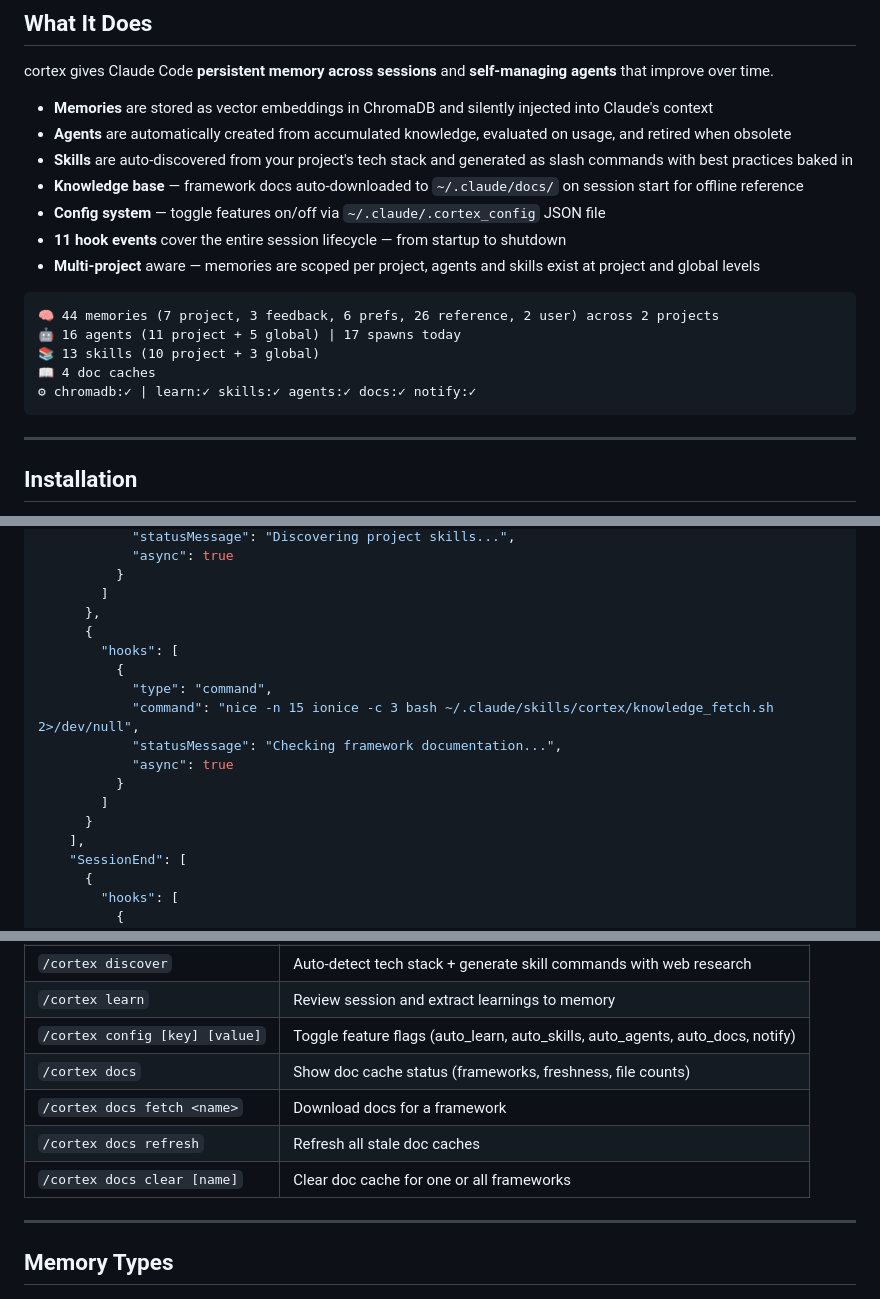
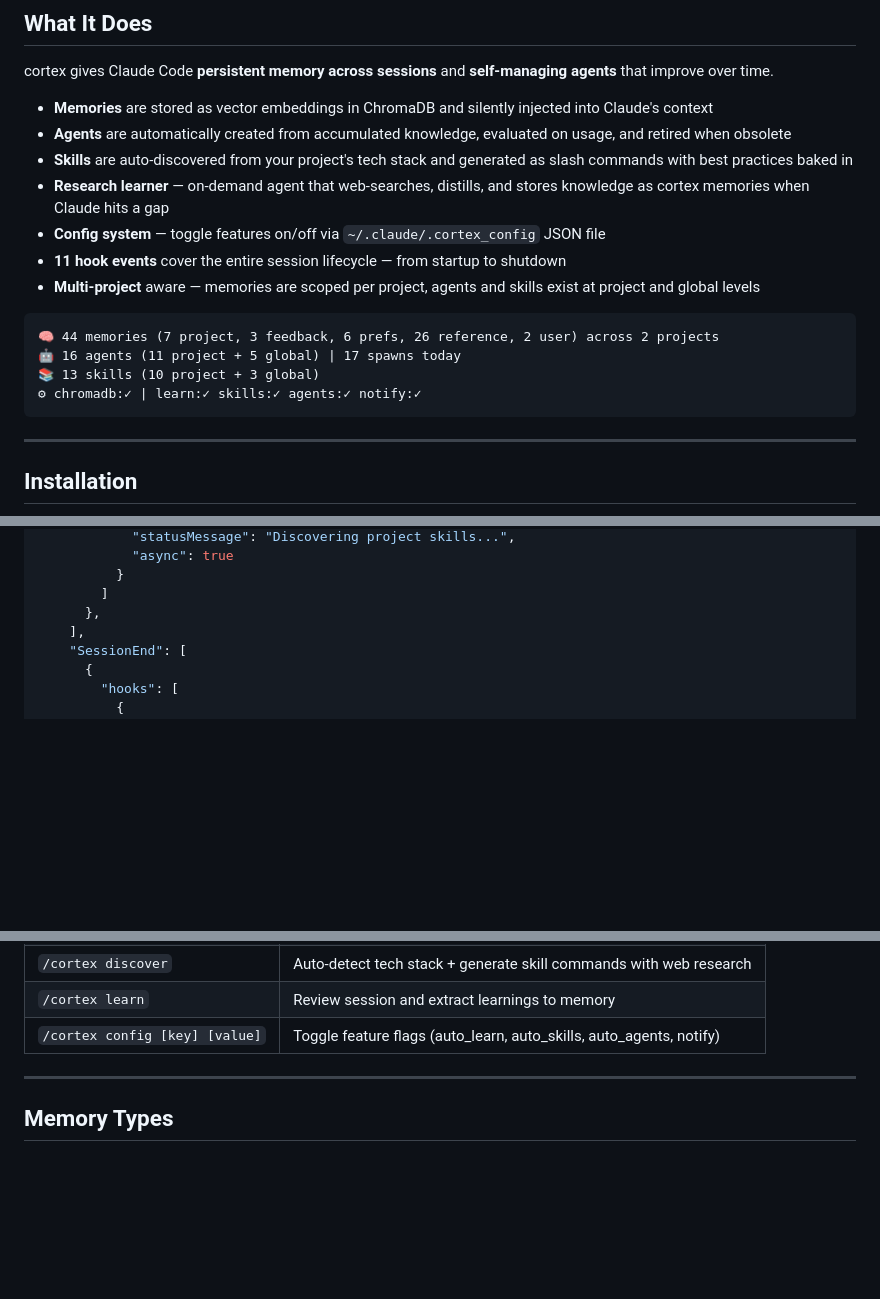
Before and after one commit to digin1/claude-code-vmem-agents, a Markdown page: README.md, 3 parts joined by grey strips. Drawn GitHub-style; folded sections open; blank space fills up the shorter version.

Commit message:
Clean up docs system references from README
Remove all knowledge_fetch, auto_docs, /cortex docs, and ~/.claude/docs
references from README.md to match the actual state after docs removal.

````diff
--- a/README.md
+++ b/README.md
@@ -38,7 +38,7 @@ cortex gives Claude Code **persistent memory across sessions** and **self-managi
 - **Memories** are stored as vector embeddings in ChromaDB and silently injected into Claude's context
 - **Agents** are automatically created from accumulated knowledge, evaluated on usage, and retired when obsolete
 - **Skills** are auto-discovered from your project's tech stack and generated as slash commands with best practices baked in
-- **Knowledge base** — framework docs auto-downloaded to `~/.claude/docs/` on session start for offline reference
+- **Research learner** — on-demand agent that web-searches, distills, and stores knowledge as cortex memories when Claude hits a gap
 - **Config system** — toggle features on/off via `~/.claude/.cortex_config` JSON file
 - **11 hook events** cover the entire session lifecycle — from startup to shutdown
 - **Multi-project** aware — memories are scoped per project, agents and skills exist at project and global levels
@@ -47,8 +47,7 @@ cortex gives Claude Code **persistent memory across sessions** and **self-managi
 🧠 44 memories (7 project, 3 feedback, 6 prefs, 26 reference, 2 user) across 2 projects
 🤖 16 agents (11 project + 5 global) | 17 spawns today
 📚 13 skills (10 project + 3 global)
-📖 4 doc caches
-⚙ chromadb:✓ | learn:✓ skills:✓ agents:✓ docs:✓ notify:✓
+⚙ chromadb:✓ | learn:✓ skills:✓ agents:✓ notify:✓
 ```
 
 ---
@@ -243,16 +242,6 @@ Add the following to your `~/.claude/settings.json` (merge with any existing set
           }
         ]
       },
-      {
-        "hooks": [
-          {
-            "type": "command",
-            "command": "nice -n 15 ionice -c 3 bash ~/.claude/skills/cortex/knowledge_fetch.sh 2>/dev/null",
-            "statusMessage": "Checking framework documentation...",
-            "async": true
-          }
-        ]
-      }
     ],
     "SessionEnd": [
       {
@@ -592,11 +578,7 @@ The MCP server exposes resources that can be referenced with `@` in the Claude C
 | `/cortex agents` | Fleet health dashboard |
 | `/cortex discover` | Auto-detect tech stack + generate skill commands with web research |
 | `/cortex learn` | Review session and extract learnings to memory |
-| `/cortex config [key] [value]` | Toggle feature flags (auto_learn, auto_skills, auto_agents, auto_docs, notify) |
-| `/cortex docs` | Show doc cache status (frameworks, freshness, file counts) |
-| `/cortex docs fetch <name>` | Download docs for a framework |
-| `/cortex docs refresh` | Refresh all stale doc caches |
-| `/cortex docs clear [name]` | Clear doc cache for one or all frameworks |
+| `/cortex config [key] [value]` | Toggle feature flags (auto_learn, auto_skills, auto_agents, notify) |
 
 ---
 
````
Also changed, not shown: other parts of README.md (+0 -8 lines).
